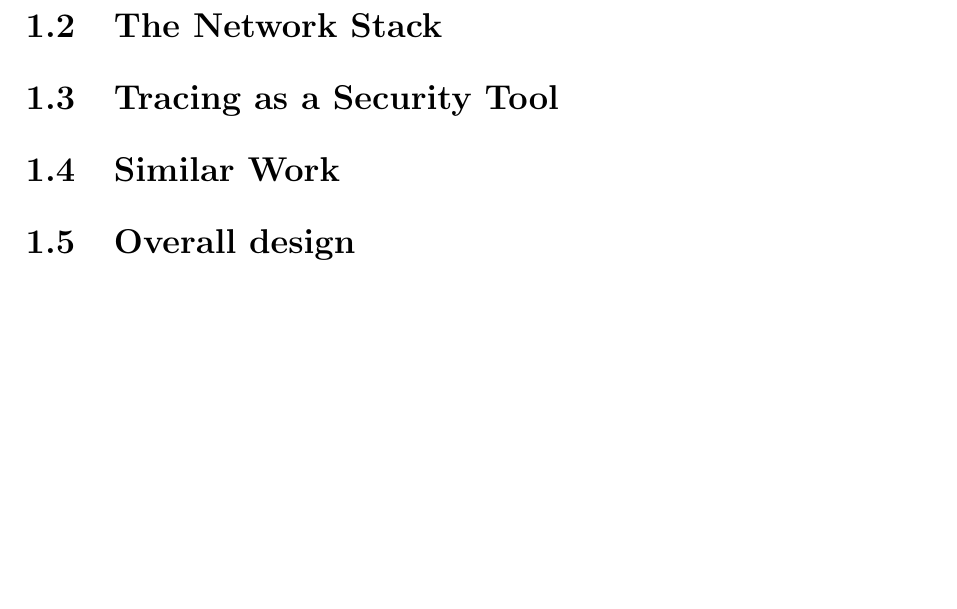
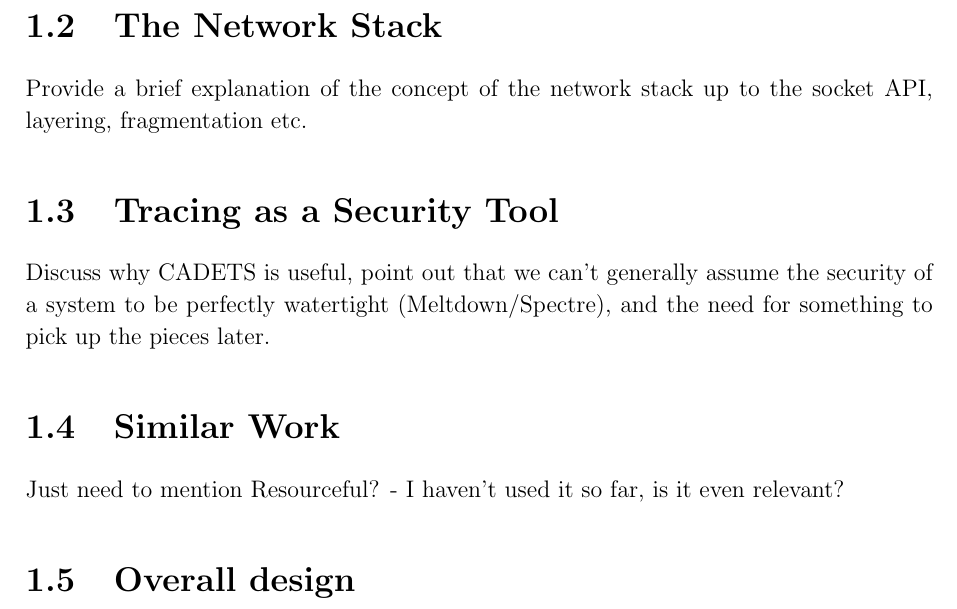
Before and after one commit to PML369/partii-proj-notes, a LaTeX thesis (dissertation/dissertation.tex): part of page 10 of 30, cut so that both start at the same text, the shorter picture padded with empty space. Compiled offline with pdfLaTeX.

Commit message:
Write a few notes on how I see some of the introduction sections being filled in

```diff
--- a/dissertation/dissertation.tex
+++ b/dissertation/dissertation.tex
@@ -113,9 +113,15 @@
 
 	\section{The Network Stack}
 
+	Provide a brief explanation of the concept of the network stack up to the socket API, layering, fragmentation etc.
+
 	\section{Tracing as a Security Tool}
 
+	Discuss why CADETS is useful, point out that we can't generally assume the security of a system to be perfectly watertight (Meltdown/Spectre), and the need for something to pick up the pieces later.
+
 	\section{Similar Work}
+
+	Just need to mention Resourceful? - I haven't used it so far, is it even relevant?
 
 	\section{Overall design}
 
```
Also changed, not shown: dissertation/dissertation.pdf.
